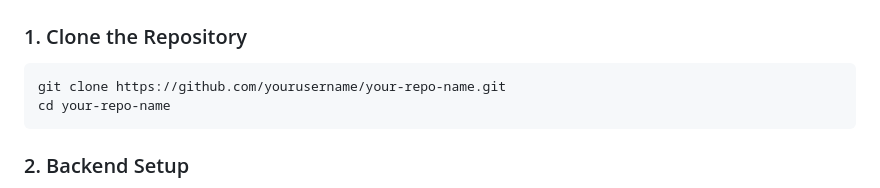
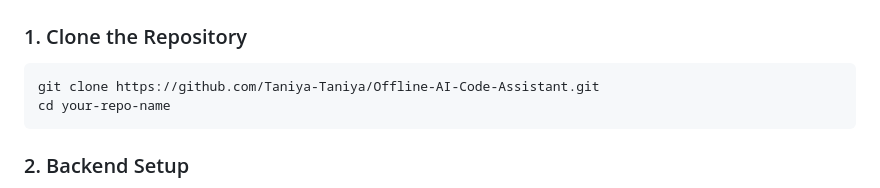
Before and after one commit to Taniya-Taniya/Offline-AI-Code-Assistant, a Markdown page: README.md, the part around the change. Rendered like a GitHub page.

````diff
--- a/README.md
+++ b/README.md
@@ -21,7 +21,7 @@ Frontend is a static site served separately (e.g., via a local development serve
 
 ### 1. Clone the Repository
 ```bash
-git clone https://github.com/yourusername/your-repo-name.git
+git clone https://github.com/Taniya-Taniya/Offline-AI-Code-Assistant.git
 cd your-repo-name
 ```
 ### 2. Backend Setup
````
